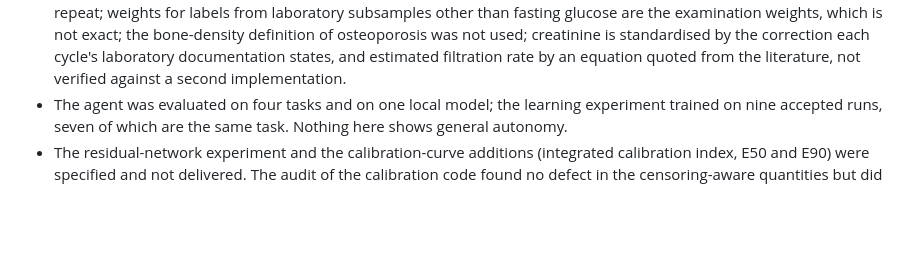
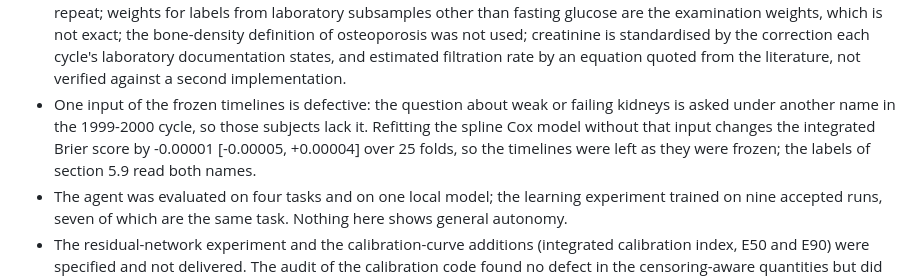
Before and after one commit to swedishembedded/splinter, a Markdown page: papers/agent-driven-residual-survival/paper.md, the part around the change. Drawn GitHub-style; blank space fills up the shorter version.

Commit message:
papers: the defective 1999 kidney input, measured immaterial

```diff
--- a/papers/agent-driven-residual-survival/paper.md
+++ b/papers/agent-driven-residual-survival/paper.md
@@ -1083,6 +1083,11 @@ local evaluation on unseen tasks was run.
   correction each cycle's laboratory documentation states, and estimated
   filtration rate by an equation quoted from the literature, not verified against
   a second implementation.
+* One input of the frozen timelines is defective: the question about weak or
+  failing kidneys is asked under another name in the 1999-2000 cycle, so those
+  subjects lack it. Refitting the spline Cox model without that input changes the
+  integrated Brier score by -0.00001 [-0.00005, +0.00004] over 25 folds, so the
+  timelines were left as they were frozen; the labels of section 5.9 read both names.
 * The agent was evaluated on four tasks and on one local model; the learning
   experiment trained on nine accepted runs, seven of which are the same task.
   Nothing here shows general autonomy.
```
